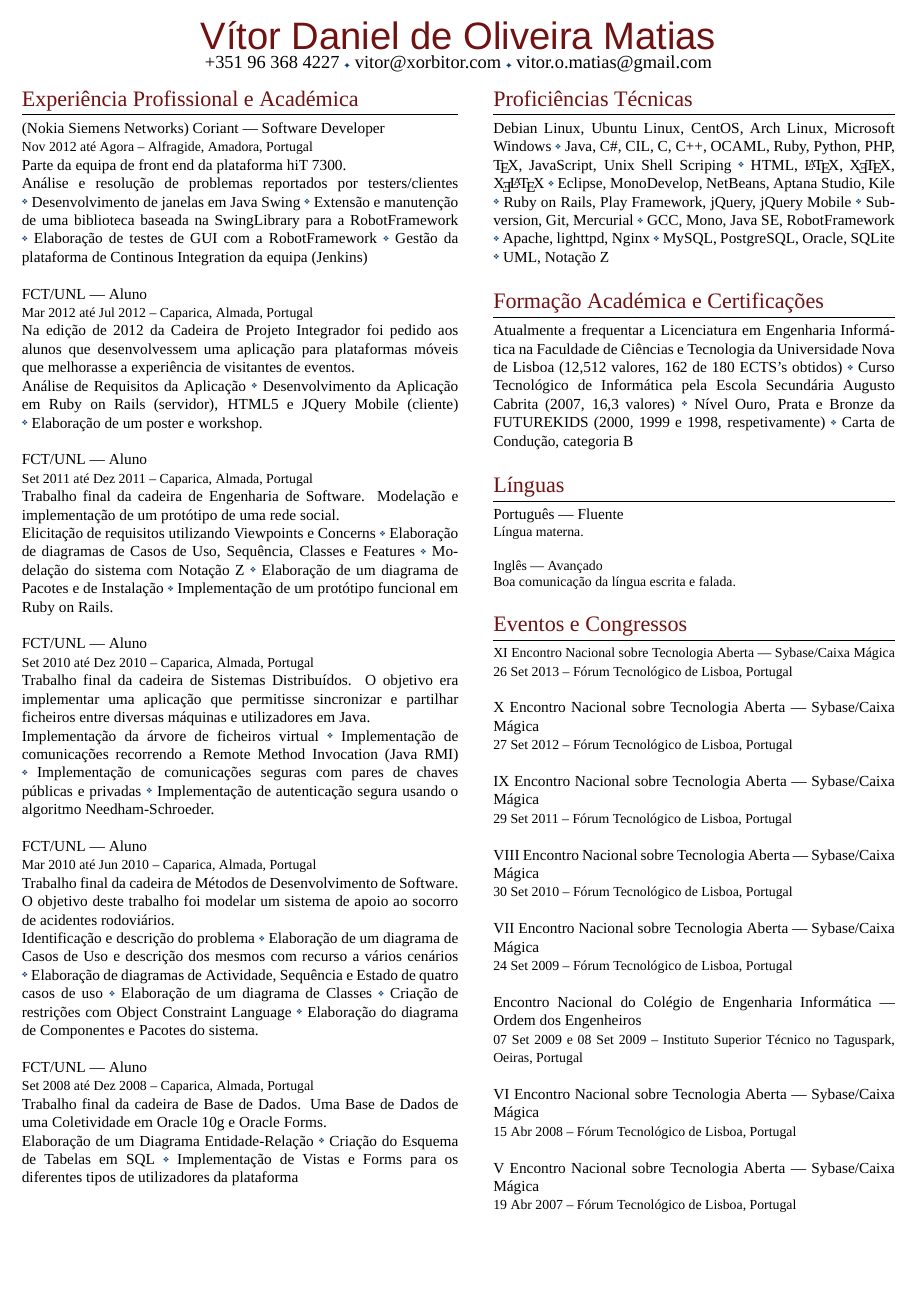
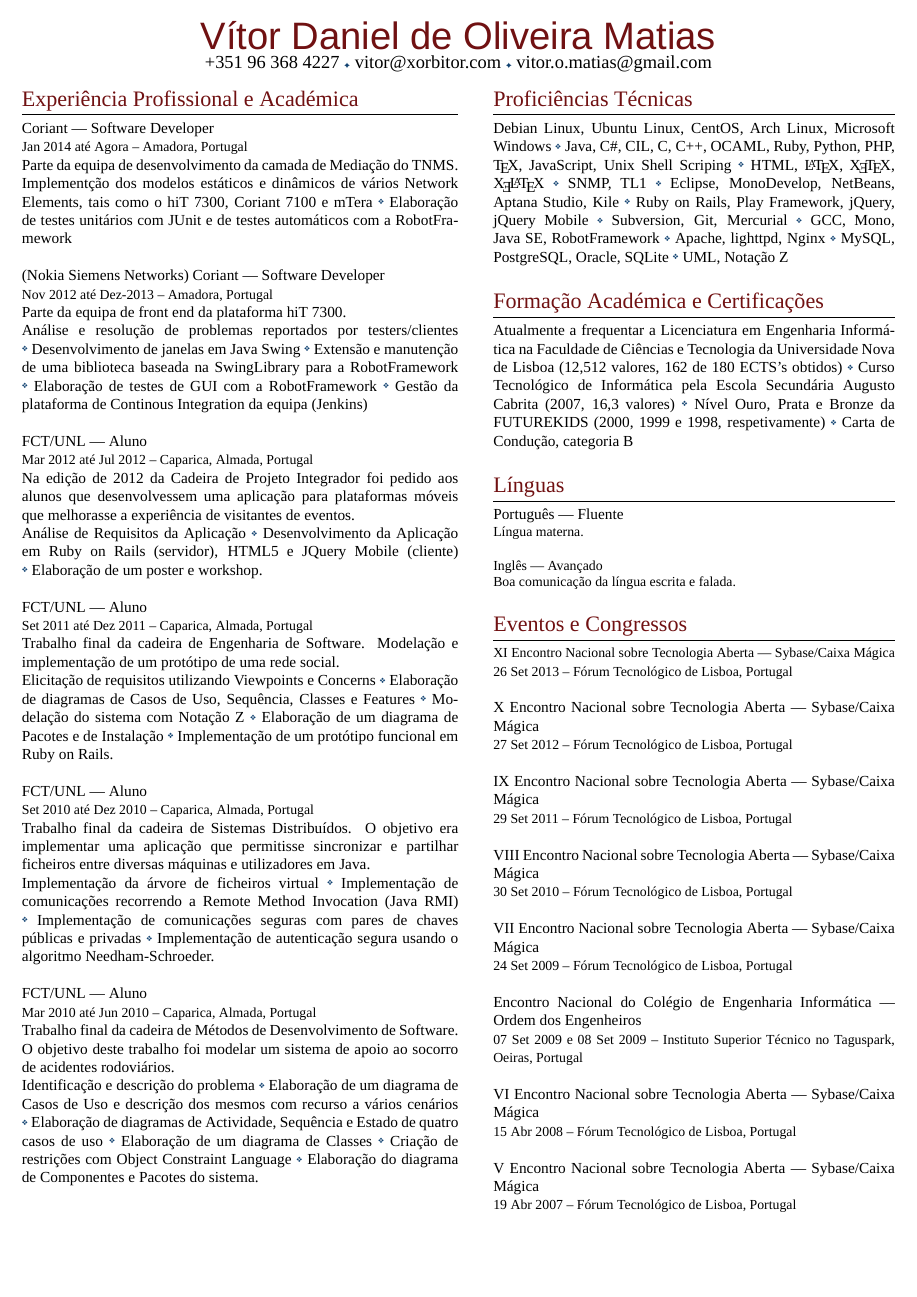
Before and after one commit to vitoshi21/My-CV, a LaTeX CV (cvpt.tex): the whole page. Compiled offline with XeLaTeX; a missing font is replaced by an installed copy or a similar font.

Commit message:
added tnms experience

```diff
--- a/cvpt.tex
+++ b/cvpt.tex
@@ -115,9 +115,22 @@
 % \end{inparaitem}
 % \\\par
 
+\textsc{Coriant --- Software Developer}\\
+\small\textsc{Jan~2014 até Agora -- Amadora, Portugal}\\ \normalsize
+Parte da equipa de desenvolvimento da camada de Media\c{c}ão do \href{http://www.coriant.com/products/tnms.asp}{TNMS}.\\
+\begin{inparaitem}
+%	\item[] Análise de Requisitos da Aplicação
+	\item[] Implement\c{c}ão dos modelos estáticos e dinâmicos de vários Network Elements,
+	tais como o \href{http://www.coriant.com/products/hit7300.asp}{hiT 7300},
+	\href{http://www.coriant.com/products/7100.asp}{Coriant 7100} e \href{http://www.coriant.com/products/mtera.asp}{mTera}
+	\item Elaboração de testes unitários com JUnit e de testes automáticos com a RobotFramework
+\end{inparaitem}
+\\\par
+
+
 \textsc{(Nokia Siemens Networks) Coriant --- Software Developer}\\
-\small\textsc{Nov~2012 até Agora -- Alfragide, Amadora, Portugal}\\ \normalsize
-Parte da equipa de front end da plataforma hiT 7300.\\
+\small\textsc{Nov~2012 até Dez-2013 -- Amadora, Portugal}\\ \normalsize
+Parte da equipa de front end da plataforma \href{http://www.coriant.com/products/hit7300.asp}{hiT 7300}.\\
 \begin{inparaitem}
 %	\item[] Análise de Requisitos da Aplicação
 	\item[] Análise e resolu\c{c}ão de problemas reportados por testers/clientes
@@ -179,16 +192,16 @@ O objetivo deste trabalho foi modelar um sistema de apoio ao socorro de acidente
 \end{inparaitem}
 \\\par
 
-\textsc{FCT/UNL --- Aluno}\\
-\small\textsc{Set~2008 até Dez~2008 -- Caparica, Almada, Portugal}\\ \normalsize
-Trabalho final da cadeira de Base de Dados. Uma Base de Dados de uma Coletividade em Oracle 10g e Oracle Forms.\\
-\begin{inparaitem}
-	\item[] Elaboração de um Diagrama Entidade-Relação
-	\item Criação do Esquema de Tabelas em SQL
-	\item Implementação de Vistas e Forms para os diferentes tipos de utilizadores da plataforma
-%	\item Implementação de diversos Triggers.
-\end{inparaitem}
-\\\par
+% \textsc{FCT/UNL --- Aluno}\\
+% \small\textsc{Set~2008 até Dez~2008 -- Caparica, Almada, Portugal}\\ \normalsize
+% Trabalho final da cadeira de Base de Dados. Uma Base de Dados de uma Coletividade em Oracle 10g e Oracle Forms.\\
+% \begin{inparaitem}
+% 	\item[] Elaboração de um Diagrama Entidade-Relação
+% 	\item Criação do Esquema de Tabelas em SQL
+% 	\item Implementação de Vistas e Forms para os diferentes tipos de utilizadores da plataforma
+% %	\item Implementação de diversos Triggers.
+% \end{inparaitem}
+% \\\par
 
 % \textsc{FormaDeSer --- Estagiário (Técnico de Informática)}\\
 % \small\textsc{Jan~2007 to Abr~2007 -- Barreiro, Portugal}\\ \normalsize
@@ -225,6 +238,7 @@ Trabalho final da cadeira de Base de Dados. Uma Base de Dados de uma Coletividad
 \item[] Debian Linux, Ubuntu Linux, CentOS, Arch Linux,  Microsoft Windows
 \item Java, C\#, CIL, C, C++, OCAML, Ruby, Python, PHP, \TeX, JavaScript, Unix Shell Scriping
 \item HTML, \LaTeX, \XeTeX, \XeLaTeX\
+\item SNMP, TL1
 \item Eclipse, MonoDevelop, NetBeans, Aptana Studio, Kile
 \item Ruby on Rails, Play Framework, jQuery, jQuery Mobile
 \item Subversion, Git, Mercurial
@@ -298,3 +312,8 @@ Trabalho final da cadeira de Base de Dados. Uma Base de Dados de uma Coletividad
 \par
 \end{minipage} %END of right-hand side minipage
 \end{document}
+Status API Training Shop Blog About Help
+© 2015 GitHub, Inc. Terms Privacy Security Contact
+
+Want improved permissions management for your organization?
+New customizable member privileges, fine-grained team permissions, and improved security. Be one of the first to try it out on GitHub.com.
```
